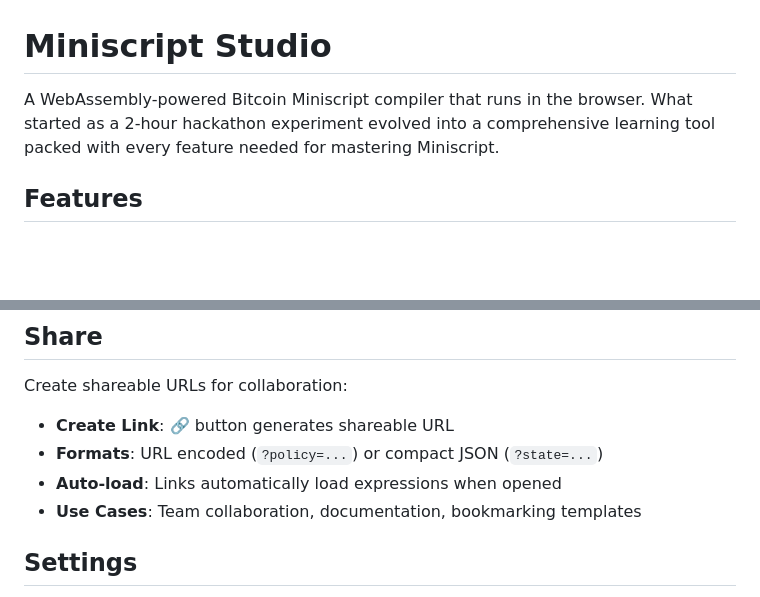
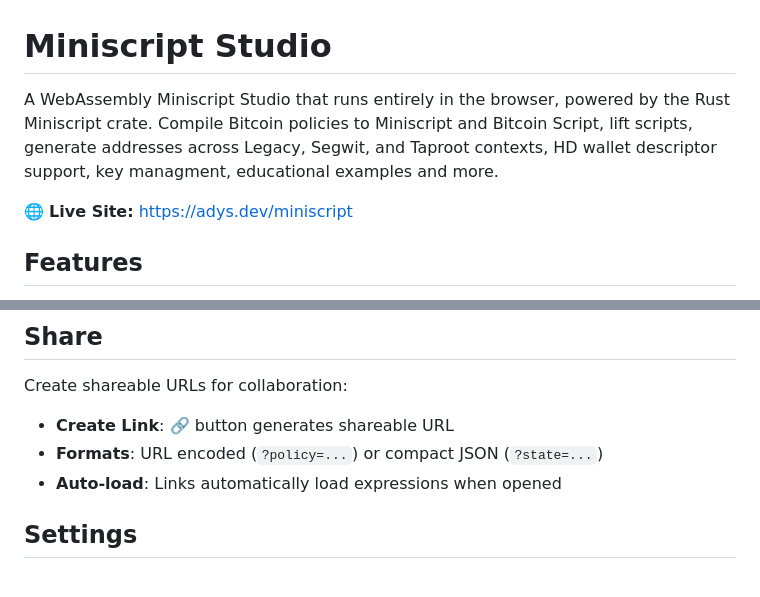
Before and after one commit to adyshimony/miniscript-studio, a Markdown page: README.md, 2 parts joined by grey strips. Rendered like a GitHub page; blank space fills up the shorter version.

```diff
--- a/README.md
+++ b/README.md
@@ -1,6 +1,8 @@
 # Miniscript Studio
 
-A WebAssembly-powered Bitcoin Miniscript compiler that runs in the browser. What started as a 2-hour hackathon experiment evolved into a comprehensive learning tool packed with every feature needed for mastering Miniscript.
+A WebAssembly Miniscript Studio that runs entirely in the browser, powered by the Rust Miniscript crate. Compile Bitcoin policies to Miniscript and Bitcoin Script, lift scripts, generate addresses across Legacy, Segwit, and Taproot contexts, HD wallet descriptor support, key managment, educational examples and more.
+
+🌐 **Live Site:** https://adys.dev/miniscript
 
 ## Features
 
@@ -135,7 +135,6 @@ Create shareable URLs for collaboration:
 - **Create Link**: 🔗 button generates shareable URL
 - **Formats**: URL encoded (`?policy=...`) or compact JSON (`?state=...`)
 - **Auto-load**: Links automatically load expressions when opened
-- **Use Cases**: Team collaboration, documentation, bookmarking templates
 
 ## Settings
 
```
Also changed, not shown: other parts of README.md (+11 -13 lines).
